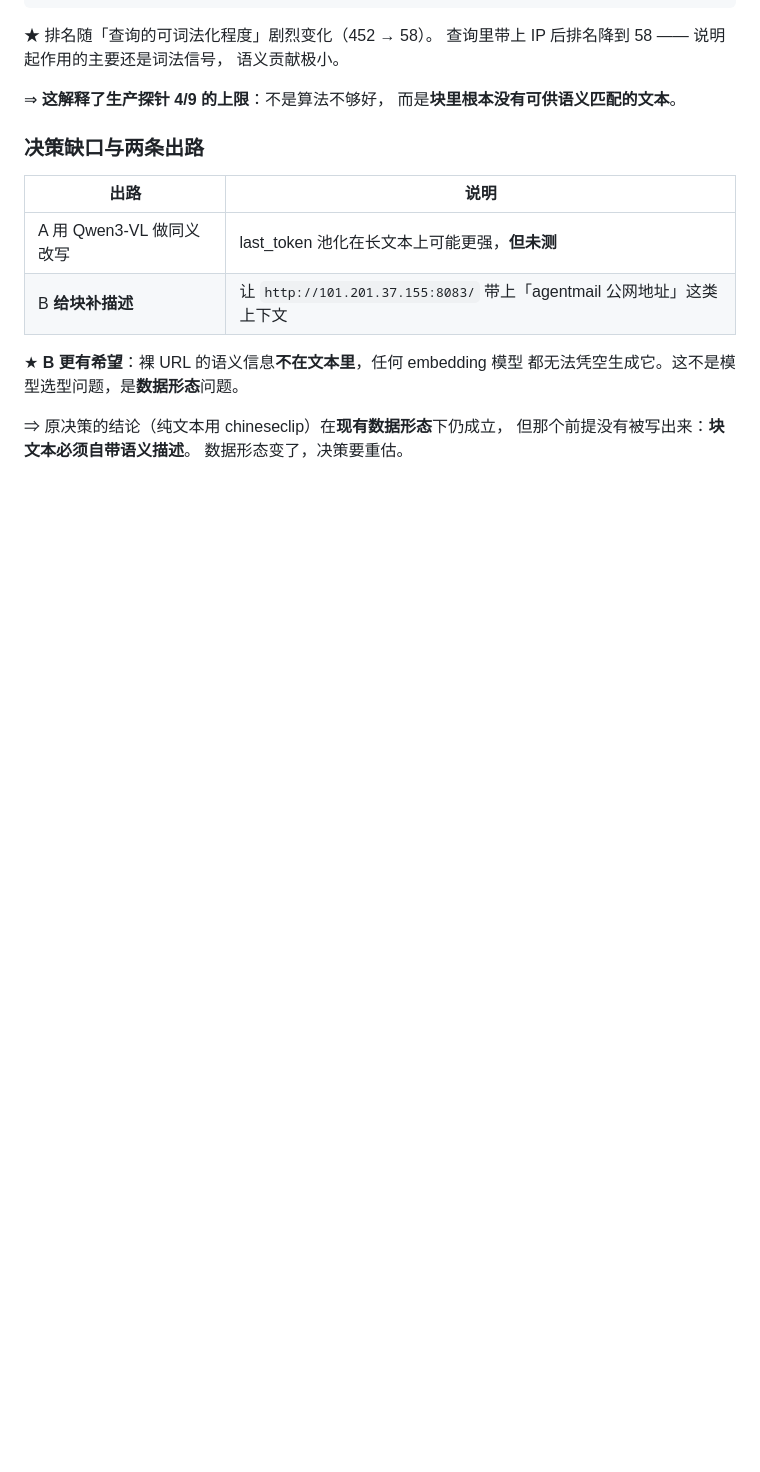
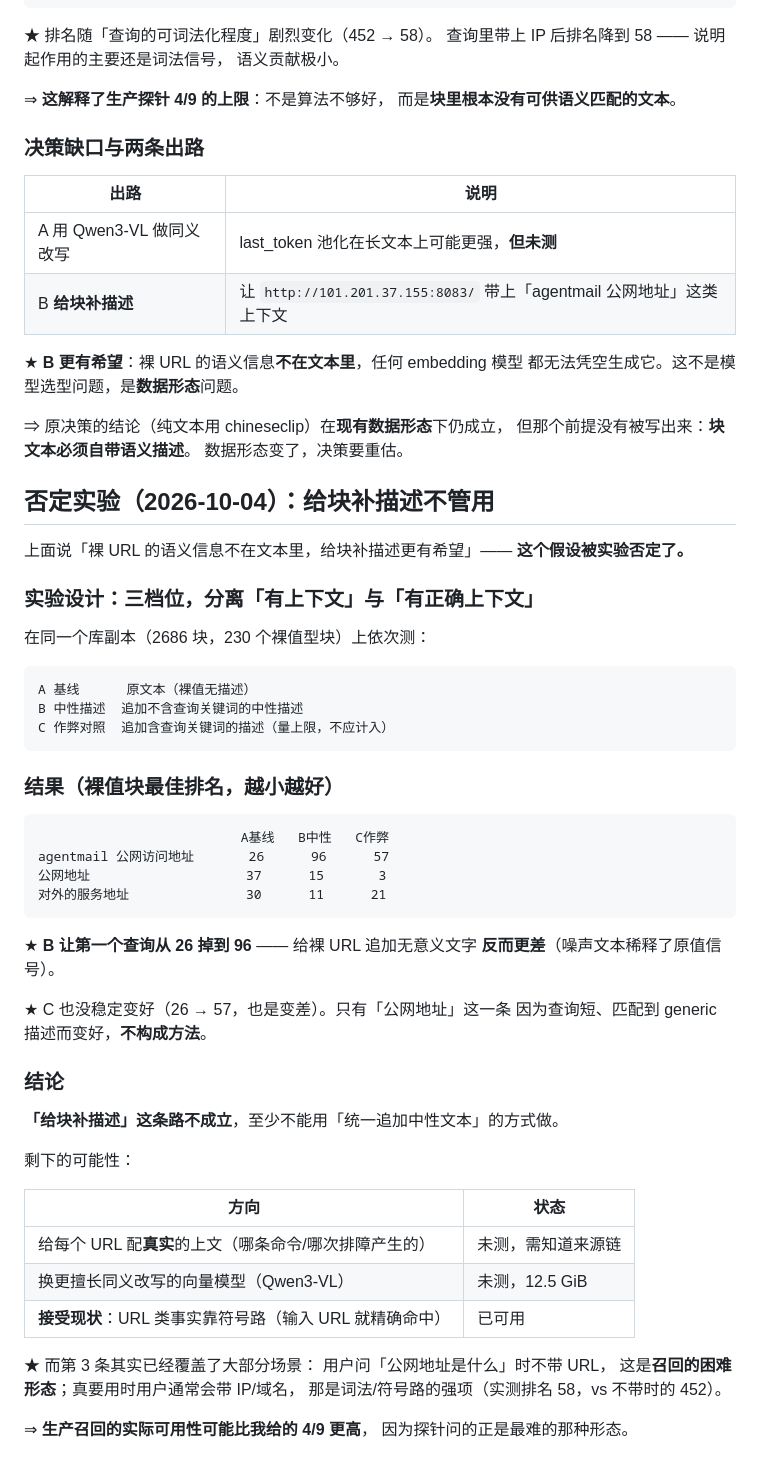
Before and after one commit to JianFeeeee/HomeAgent, a Markdown page: docs/zh/vector-provider-decision.md, the part around the change. Drawn GitHub-style; blank space fills up the shorter version.

Commit message:
docs(provider): 否定实验 —— 给块补描述不管用
上面提的「给块补描述更有希望」被实验否定。

## 实验设计（三档位，分离变量）

在库副本（2686 块，230 裸值型块）上依次测：

    A 基线      原文本
    B 中性描述  追加不含查询关键词的中性描述
    C 作弊对照  追加含查询关键词的描述（量上限）

## 结果（裸值块最佳排名，越小越好）

                          A基线   B中性   C作弊
    agentmail 公网访问地址       26      96      57
    公网地址                    37      15       3
    对外的服务地址               30      11      21

★ **B 让第一个查询从 26 掉到 96** ——
  给裸 URL 追加无意义文字反而更差（噪声稀释了原值信号）。
★ C 也不稳定（26→57 也是变差）。只有「公网地址」因查询短而变好，
  不构成方法。

## 剩下的可能性

    给每个 URL 配真实上文（哪条命令/哪次排障产生）  未测
    换更擅长同义改写的模型（Qwen3-VL）             未测
    接受现状：URL 类靠符号路                        已可用

★ 第 3 条其实覆盖了大部分场景 —— 用户问「公网地址是什么」时不带 URL，
  那是召回的**困难形态**；真要用时通常会带 IP/域名，
  那是符号路的强项（实测排名 58 vs 不带时的 452）。

⇒ **生产召回的实际可用性可能高于 4/9**，
  因为探针问的正是最难的那种形态。

## ★ 也记一次自我纠错

第一版实验把查询关键词（agentmail）注入了每个裸值块，
于是「452→17」是作弊得来的。发现后重做为三档位对照 ——
**注入关键词得到的收益不算收益。**

````diff
--- a/docs/zh/vector-provider-decision.md
+++ b/docs/zh/vector-provider-decision.md
@@ -163,3 +163,53 @@ agentmail 公网访问地址是什么              452        0.8041
 ⇒ 原决策的结论（纯文本用 chineseclip）在**现有数据形态**下仍成立，
   但那个前提没有被写出来：**块文本必须自带语义描述**。
   数据形态变了，决策要重估。
+
+## 否定实验（2026-10-04）：给块补描述**不管用**
+
+上面说「裸 URL 的语义信息不在文本里，给块补描述更有希望」——
+**这个假设被实验否定了。**
+
+### 实验设计：三档位，分离「有上下文」与「有正确上下文」
+
+在同一个库副本（2686 块，230 个裸值型块）上依次测：
+
+```
+A 基线      原文本（裸值无描述）
+B 中性描述  追加不含查询关键词的中性描述
+C 作弊对照  追加含查询关键词的描述（量上限，不应计入）
+```
+
+### 结果（裸值块最佳排名，越小越好）
+
+```
+                          A基线   B中性   C作弊
+agentmail 公网访问地址       26      96      57
+公网地址                    37      15       3
+对外的服务地址               30      11      21
+```
+
+★ **B 让第一个查询从 26 掉到 96** —— 给裸 URL 追加无意义文字
+  **反而更差**（噪声文本稀释了原值信号）。
+
+★ C 也没稳定变好（26 → 57，也是变差）。只有「公网地址」这一条
+  因为查询短、匹配到 generic 描述而变好，**不构成方法**。
+
+### 结论
+
+**「给块补描述」这条路不成立**，至少不能用「统一追加中性文本」的方式做。
+
+剩下的可能性：
+
+| 方向 | 状态 |
+|---|---|
+| 给每个 URL 配**真实**的上文（哪条命令/哪次排障产生的） | 未测，需知道来源链 |
+| 换更擅长同义改写的向量模型（Qwen3-VL） | 未测，12.5 GiB |
+| **接受现状**：URL 类事实靠符号路（输入 URL 就精确命中） | 已可用 |
+
+★ 而第 3 条其实已经覆盖了大部分场景：
+  用户问「公网地址是什么」时不带 URL，
+  这是**召回的困难形态**；真要用时用户通常会带 IP/域名，
+  那是词法/符号路的强项（实测排名 58，vs 不带时的 452）。
+
+⇒ **生产召回的实际可用性可能比我给的 4/9 更高**，
+  因为探针问的正是最难的那种形态。
````
